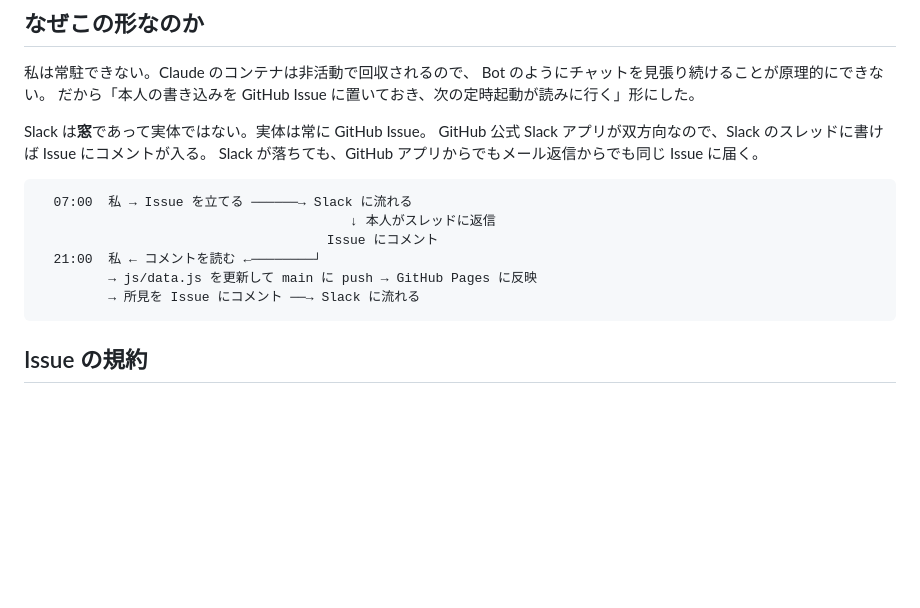
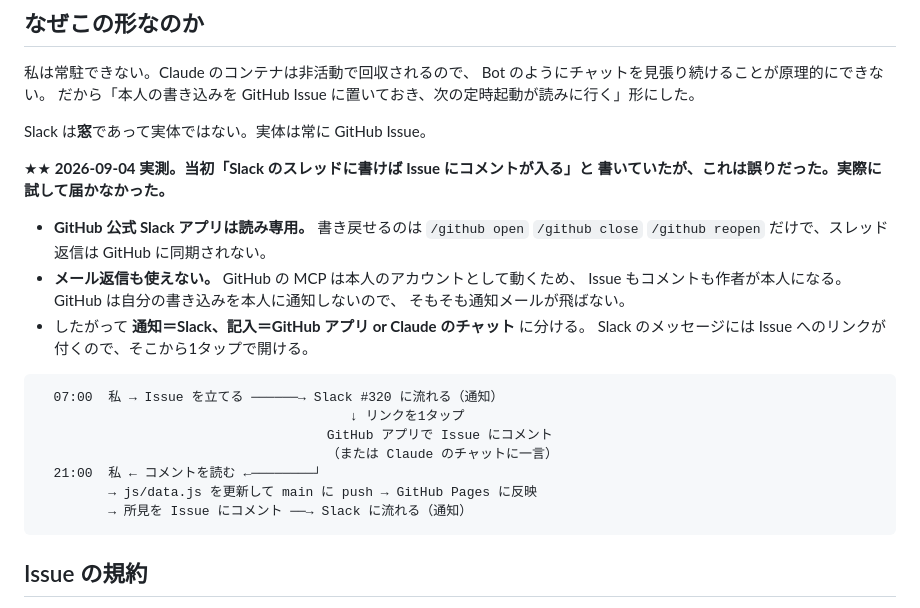
Before and after one commit to 241yusei/marathon-320, a Markdown page: docs/daily-loop.md, the part around the change. Drawn GitHub-style; blank space fills up the shorter version.

Commit message:
訂正: GitHub公式Slackアプリは読み専用だった
2026-09-04 に実機で確認した結果、当初の設計前提が2つとも誤りだったので直す。

①「Slackのスレッドに返信するとIssueにコメントが入る」は誤り。
   実際に返信してもらったが GitHub 側には届かなかった。
   書き戻せるのは /github open, close, reopen だけで、スレッド返信は同期されない。
   根拠を確かめずに2回断言した。

②「メール返信でも同じIssueに届く」も誤り。GitHubのMCPは本人のアカウント
   (241yusei) として動くため、私が立てたIssueも私のコメントも作者が本人になる。
   GitHubは自分の書き込みを本人に通知しないので、通知メールがそもそも飛ばない。

正しい形: 通知=Slack（購読は作者に関係なく全部流すので機能する）、
記入=GitHubアプリ or Claudeのチャット。Slackのメッセージに付くIssueリンクから
1タップで開ける。ループの残り（21:00にコメントを読んでdata.jsを更新）は不変。

Co-Authored-By: Claude Opus 5 <noreply@anthropic.com>
Claude-Session: https://claude.ai/code/session_01P4so4SJVakcp458wYT8B5R

````diff
--- a/docs/daily-loop.md
+++ b/docs/daily-loop.md
@@ -11,16 +11,26 @@ Bot のようにチャットを見張り続けることが原理的にできな
 だから「本人の書き込みを GitHub Issue に置いておき、次の定時起動が読みに行く」形にした。
 
 Slack は**窓**であって実体ではない。実体は常に GitHub Issue。
-GitHub 公式 Slack アプリが双方向なので、Slack のスレッドに書けば Issue にコメントが入る。
-Slack が落ちても、GitHub アプリからでもメール返信からでも同じ Issue に届く。
+
+★★ **2026-09-04 実測。当初「Slack のスレッドに書けば Issue にコメントが入る」と
+書いていたが、これは誤りだった。実際に試して届かなかった。**
+
+- **GitHub 公式 Slack アプリは読み専用。** 書き戻せるのは `/github open` `/github close`
+  `/github reopen` だけで、スレッド返信は GitHub に同期されない。
+- **メール返信も使えない。** GitHub の MCP は本人のアカウントとして動くため、
+  Issue もコメントも作者が本人になる。GitHub は自分の書き込みを本人に通知しないので、
+  そもそも通知メールが飛ばない。
+- したがって **通知＝Slack、記入＝GitHub アプリ or Claude のチャット** に分ける。
+  Slack のメッセージには Issue へのリンクが付くので、そこから1タップで開ける。
 
 ```
-  07:00  私 → Issue を立てる ──────→ Slack に流れる
-                                        ↓ 本人がスレッドに返信
-                                     Issue にコメント
+  07:00  私 → Issue を立てる ──────→ Slack #320 に流れる（通知）
+                                        ↓ リンクを1タップ
+                                     GitHub アプリで Issue にコメント
+                                     （または Claude のチャットに一言）
   21:00  私 ← コメントを読む ←────────┘
          → js/data.js を更新して main に push → GitHub Pages に反映
-         → 所見を Issue にコメント ──→ Slack に流れる
+         → 所見を Issue にコメント ──→ Slack に流れる（通知）
 ```
 
 ## Issue の規約
````
Also changed, not shown: CLAUDE.md (+9 -2 lines).
